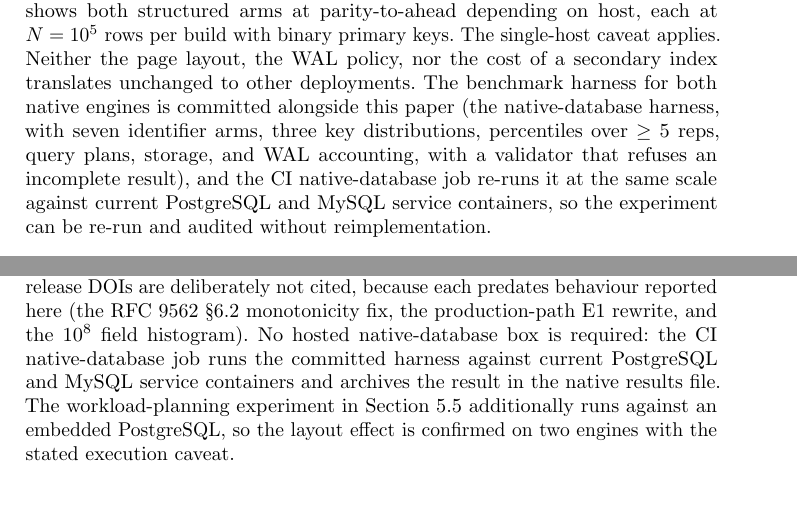
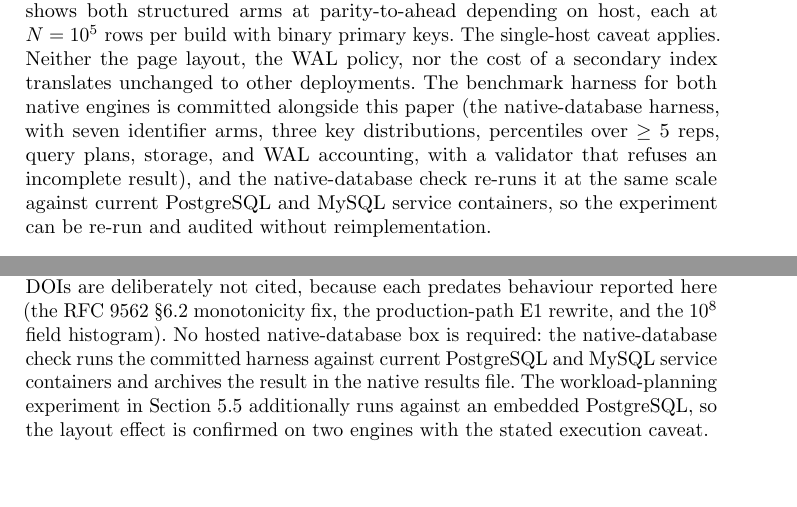
Before and after one commit to mmmmaharshi/geno-id, a LaTeX thesis (paper/paper.tex): two parts of pages 11 and 25 of 29, joined at a grey line, cut so that both start at the same text, the shorter picture padded with empty space. Compiled offline with pdfLaTeX.

Commit message:
[paper] Remove last CI-pipeline namings from prose

```diff
--- a/paper/paper.tex
+++ b/paper/paper.tex
@@ -394,7 +394,7 @@ PK $+$ expression index  & 54.9 & 141 [136--145] & 12.2 [11.67--12.79] & 30.62 [
 \end{table}
 
 \subsection{Extension to clustered storage engines}
-The preceding measurements use SQLite because it requires no external daemon, but the underlying B+\!tree locality argument is confirmed on production clustered-storage engines: the tested PostgreSQL release shows the structured arm at parity with UUIDv7 on inserts with parity elsewhere, and the tested MySQL release shows both structured arms at parity-to-ahead depending on host, each at $N=10^5$ rows per build with binary primary keys. The single-host caveat applies. Neither the page layout, the WAL policy, nor the cost of a secondary index translates unchanged to other deployments. The benchmark harness for both native engines is committed alongside this paper (the native-database harness, with seven identifier arms, three key distributions, percentiles over $\geq 5$ reps, query plans, storage, and WAL accounting, with a validator that refuses an incomplete result), and the CI native-database job re-runs it at the same scale against current PostgreSQL and MySQL service containers, so the experiment can be re-run and audited without reimplementation.
+The preceding measurements use SQLite because it requires no external daemon, but the underlying B+\!tree locality argument is confirmed on production clustered-storage engines: the tested PostgreSQL release shows the structured arm at parity with UUIDv7 on inserts with parity elsewhere, and the tested MySQL release shows both structured arms at parity-to-ahead depending on host, each at $N=10^5$ rows per build with binary primary keys. The single-host caveat applies. Neither the page layout, the WAL policy, nor the cost of a secondary index translates unchanged to other deployments. The benchmark harness for both native engines is committed alongside this paper (the native-database harness, with seven identifier arms, three key distributions, percentiles over $\geq 5$ reps, query plans, storage, and WAL accounting, with a validator that refuses an incomplete result), and the native-database check re-runs it at the same scale against current PostgreSQL and MySQL service containers, so the experiment can be re-run and audited without reimplementation.
 
 
 \subsection{Sharded databases}
@@ -831,7 +831,7 @@ specification for any future port.
 In production, each port draws from its own OS CSPRNG; the deterministic input sequence exists only for cross-language verification. Different buffering in a reimplementation would be no less correct for producing different byte sequences.
 
 \subsection*{Availability}
-The implementation, benchmark harness, experimental artifacts, golden vectors, and the cross-language reproducibility check are available at \url{https://github.com/mmmmaharshi/geno-id}. Each evaluation number traces to a committed artifact under the results archive carrying its own environment metadata. No single command regenerates the full evaluation; Table~\ref{tab:artifact-map} maps every manuscript table and figure to the harness and archived file, so a reader can reproduce each result independently of the others. Full reproducibility instructions appear in the reproducibility guide. Relative to the conference version, this manuscript adds the workload-driven planning loop, the composite-key cost experiment, native-engine validation, and the contemporary head-to-head comparison. Available as the published package under the MIT license. The manuscript revision is recorded alongside the archived manifest; that manifest also records which earlier release DOIs are deliberately not cited, because each predates behaviour reported here (the RFC~9562 \S6.2 monotonicity fix, the production-path E1 rewrite, and the $10^8$ field histogram). No hosted native-database box is required: the CI native-database job runs the committed harness against current PostgreSQL and MySQL service containers and archives the result in the native results file. The workload-planning experiment in Section~\ref{sec:workload-planning} additionally runs against an embedded PostgreSQL, so the layout effect is confirmed on two engines with the stated execution caveat.
+The implementation, benchmark harness, experimental artifacts, golden vectors, and the cross-language reproducibility check are available at \url{https://github.com/mmmmaharshi/geno-id}. Each evaluation number traces to a committed artifact under the results archive carrying its own environment metadata. No single command regenerates the full evaluation; Table~\ref{tab:artifact-map} maps every manuscript table and figure to the harness and archived file, so a reader can reproduce each result independently of the others. Full reproducibility instructions appear in the reproducibility guide. Relative to the conference version, this manuscript adds the workload-driven planning loop, the composite-key cost experiment, native-engine validation, and the contemporary head-to-head comparison. Available as the published package under the MIT license. The manuscript revision is recorded alongside the archived manifest; that manifest also records which earlier release DOIs are deliberately not cited, because each predates behaviour reported here (the RFC~9562 \S6.2 monotonicity fix, the production-path E1 rewrite, and the $10^8$ field histogram). No hosted native-database box is required: the native-database check runs the committed harness against current PostgreSQL and MySQL service containers and archives the result in the native results file. The workload-planning experiment in Section~\ref{sec:workload-planning} additionally runs against an embedded PostgreSQL, so the layout effect is confirmed on two engines with the stated execution caveat.
 
 \begin{table}[!ht]
 \caption{Artifact map: manuscript result $\to$ harness and archived output.}
```
